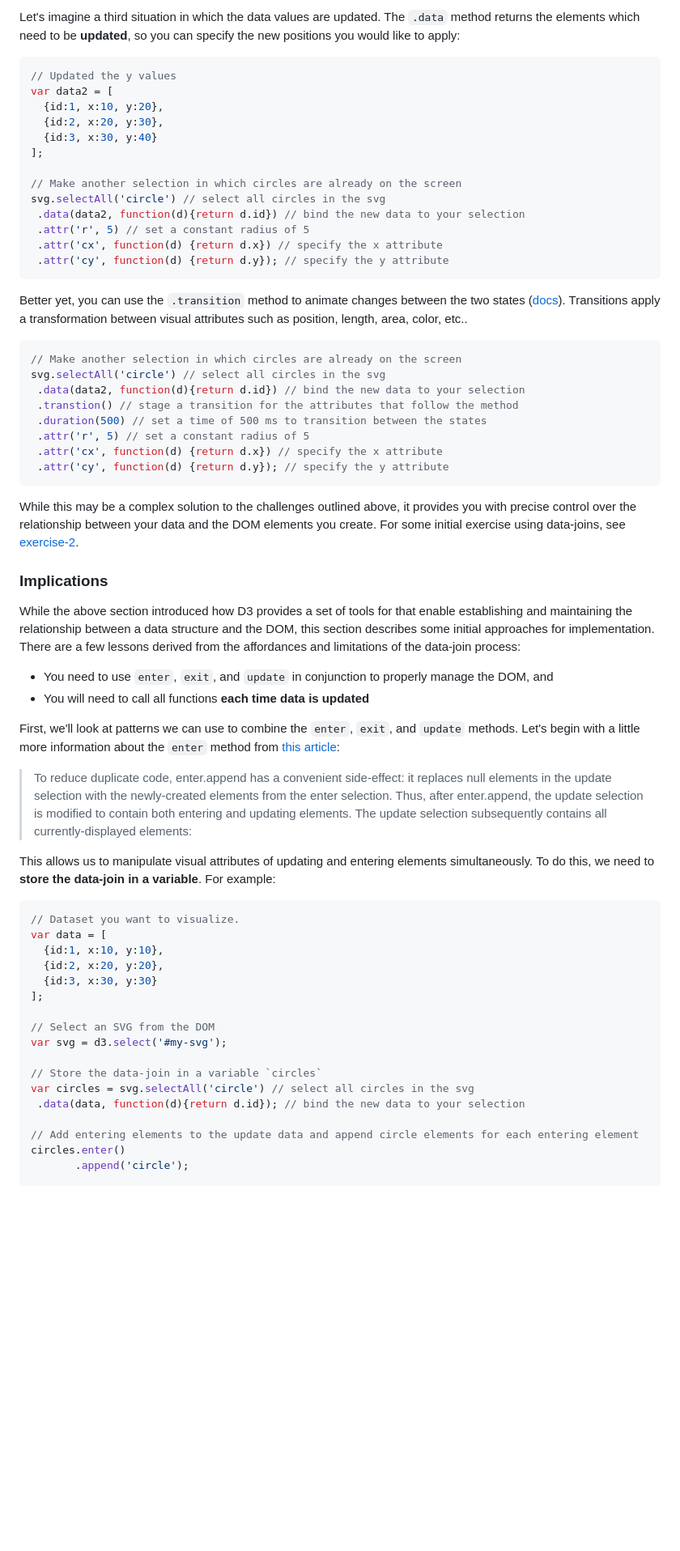
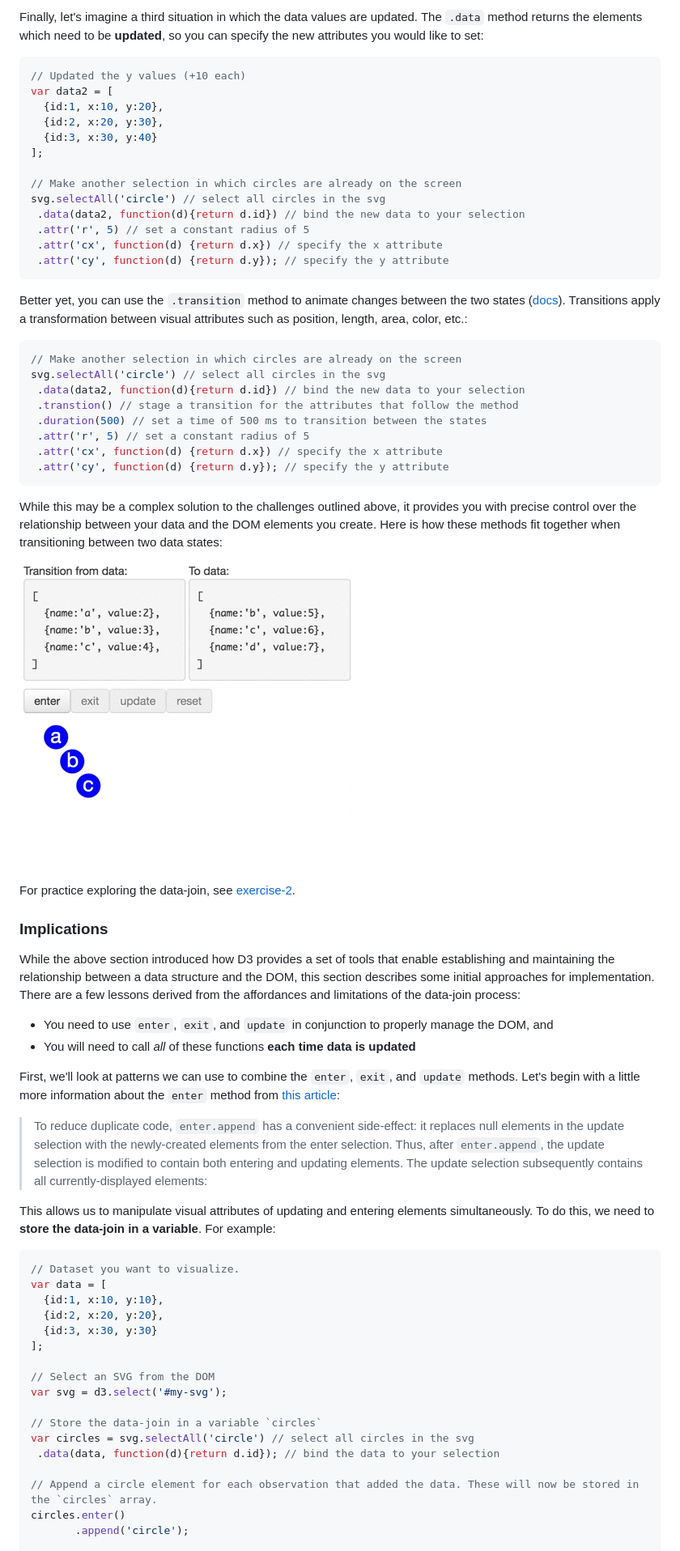
Before and after one commit to INFO-474/m7-d3-intro, a Markdown page: README.md, the part around the change printed below. Shown: that part at 81% size. GitHub-like rendering; pictures changed too: imgs/data-transition.gif (added); blank space fills up the shorter version.

Commit message:
Reworked descriptions in the README file

````diff
--- a/README.md
+++ b/README.md
@@ -204,8 +205,8 @@ svg.selectAll('circle') // select all circles in the svg
 
-Let's imagine a third situation in which the data values are updated. The `.data` method returns the elements which need to be **updated**, so you can specify the new positions you would like to apply:
+Finally, let's imagine a third situation in which the data values are updated. The `.data` method returns the elements which need to be **updated**, so you can specify the new attributes you would like to set:
 
 ```javascript
-// Updated the y values
+// Updated the y values (+10 each)
 var data2 = [
   {id:1, x:10, y:20},
   {id:2, x:20, y:30},
@@ -220,7 +221,7 @@ svg.selectAll('circle') // select all circles in the svg
  .attr('cy', function(d) {return d.y}); // specify the y attribute
 ```
 
-Better yet, you can use the `.transition` method to animate changes between the two states ([docs](https://github.com/mbostock/d3/wiki/Transitions)). Transitions apply a transformation between visual attributes such as position, length, area, color, etc..
+Better yet, you can use the `.transition` method to animate changes between the two states ([docs](https://github.com/mbostock/d3/wiki/Transitions)). Transitions apply a transformation between visual attributes such as position, length, area, color, etc.:
 
 ```javascript
 // Make another selection in which circles are already on the screen
@@ -233,17 +234,21 @@ svg.selectAll('circle') // select all circles in the svg
  .attr('cy', function(d) {return d.y}); // specify the y attribute
 ```
 
-While this may be a complex solution to the challenges outlined above, it provides you with precise control over the relationship between your data and the DOM elements you create. For some initial exercise using data-joins, see [exercise-2](exercise-2).
+While this may be a complex solution to the challenges outlined above, it provides you with precise control over the relationship between your data and the DOM elements you create. Here is how these methods fit together when transitioning between two data states:
+
+![animation showing enter exit and update methods](imgs/data-transition.gif)
+
+For practice exploring the data-join, see [exercise-2](exercise-2).
 
 ### Implications
-While the above section introduced how D3 provides a set of tools for that enable establishing and maintaining the relationship between a data structure and the DOM, this section describes some initial approaches for implementation. There are a few lessons derived from the affordances and limitations of the data-join process:
+While the above section introduced how D3 provides a set of tools that enable establishing and maintaining the relationship between a data structure and the DOM, this section describes some initial approaches for implementation. There are a few lessons derived from the affordances and limitations of the data-join process:
 
 - You need to use `enter`, `exit`, and `update` in conjunction to properly manage the DOM, and
-- You will need to call all functions **each time data is updated**
+- You will need to call _all_ of these functions **each time data is updated**
 
 First, we'll look at patterns we can use to combine the `enter`, `exit`, and `update` methods. Let's begin with a little more information about the `enter` method from [this article](https://bost.ocks.org/mike/selection/):
 
->To reduce duplicate code, enter.append has a convenient side-effect: it replaces null elements in the update selection with the newly-created elements from the enter selection. Thus, after enter.append, the update selection is modified to contain both entering and updating elements. The update selection subsequently contains all currently-displayed elements:
+>To reduce duplicate code, `enter.append` has a convenient side-effect: it replaces null elements in the update selection with the newly-created elements from the enter selection. Thus, after `enter.append`, the update selection is modified to contain both entering and updating elements. The update selection subsequently contains all currently-displayed elements:
 
 This allows us to manipulate visual attributes of updating and entering elements simultaneously. To do this, we need to **store the data-join in a variable**. For example:
 
@@ -260,9 +265,9 @@ var svg = d3.select('#my-svg');
 
 // Store the data-join in a variable `circles`
 var circles = svg.selectAll('circle') // select all circles in the svg
- .data(data, function(d){return d.id}); // bind the new data to your selection
+ .data(data, function(d){return d.id}); // bind the data to your selection
 
-// Add entering elements to the update data and append circle elements for each entering element
+// Append a circle element for each observation that added the data. These will now be stored in the `circles` array.
 circles.enter()
        .append('circle');
 
````
Also changed, not shown: other parts of README.md (+39 -38 lines).
